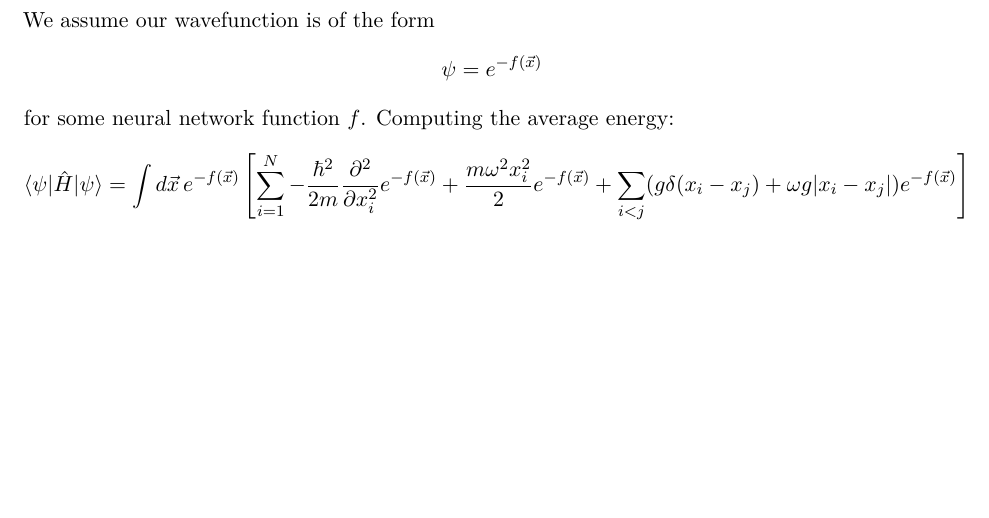
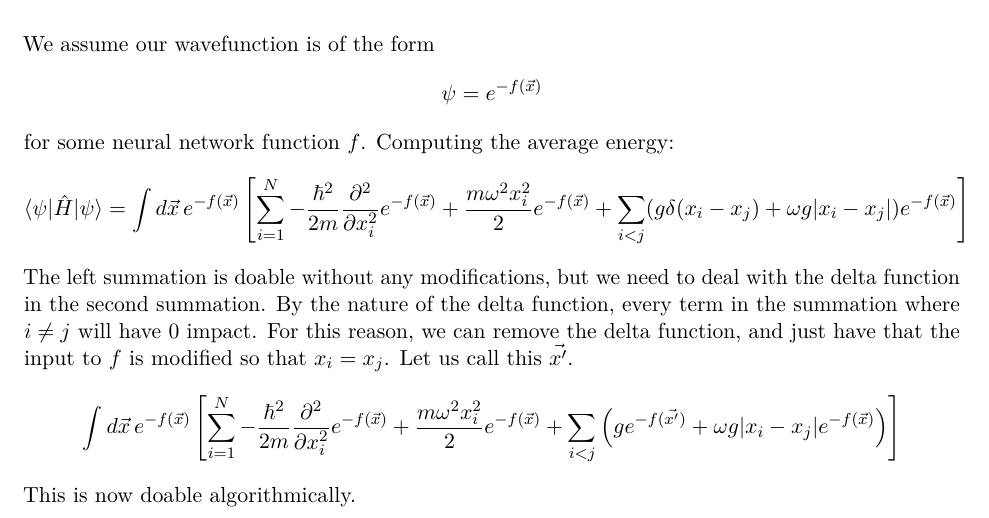
Before and after one commit to hershkumar/summer2022, a LaTeX document (writeups/astrakharchik.tex): part of the page, cut so that both start at the same text, the shorter picture padded with empty space. The pictures show the PDF file writeups/astrakharchik.pdf that the author committed with the source.

Commit message:
work on astrakharchik writeup

```diff
--- a/writeups/astrakharchik.tex
+++ b/writeups/astrakharchik.tex
@@ -14,5 +14,7 @@
 	$$\psi = e^{-f(\vec{x})}$$
 	for some neural network function $f$. Computing the average energy:
 	$$\braket{\psi|\hat{H}|\psi} = \int d\vec{x}\, e^{-f(\vec{x})} \left[\sum_{i=1}^N -\frac{\hbar^2}{2m}\frac{\partial^2}{\partial x_i^2}e^{-f(\vec{x})} + \frac{m\omega^2 x_i^2}{2}e^{-f(\vec{x})} + \sum_{i<j}(g\delta(x_i-x_j) + \omega g|x_i - x_j|)e^{-f(\vec{x})}\right]$$
-
+	The left summation is doable without any modifications, but we need to deal with the delta function in the second summation. By the nature of the delta function, every term in the summation where $i \neq j$ will have 0 impact. For this reason, we can remove the delta function, and just have that the input to $f$ is modified so that $x_i = x_j$. Let us call this $\vec{x'}$.
+	$$\int d\vec{x}\, e^{-f(\vec{x})} \left[\sum_{i=1}^N -\frac{\hbar^2}{2m}\frac{\partial^2}{\partial x_i^2}e^{-f(\vec{x})} + \frac{m\omega^2 x_i^2}{2}e^{-f(\vec{x})} + \sum_{i<j}\left(ge^{-f(\vec{x'})} + \omega g|x_i - x_j|e^{-f(\vec{x})}\right)\right]$$
+	This is now doable algorithmically.
 \end{document}
```
Also changed, not shown: writeups/astrakharchik.pdf, 1 other file.
